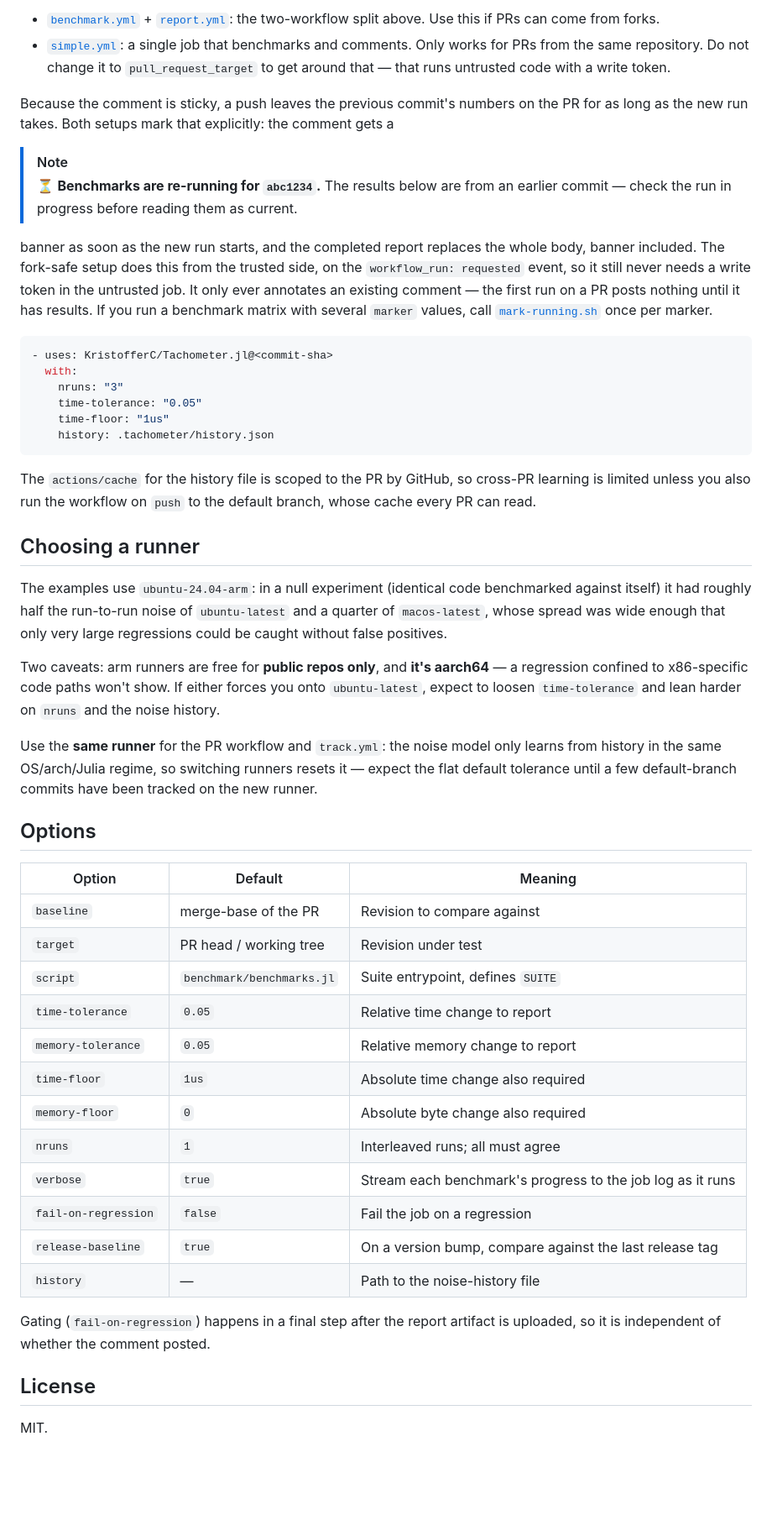
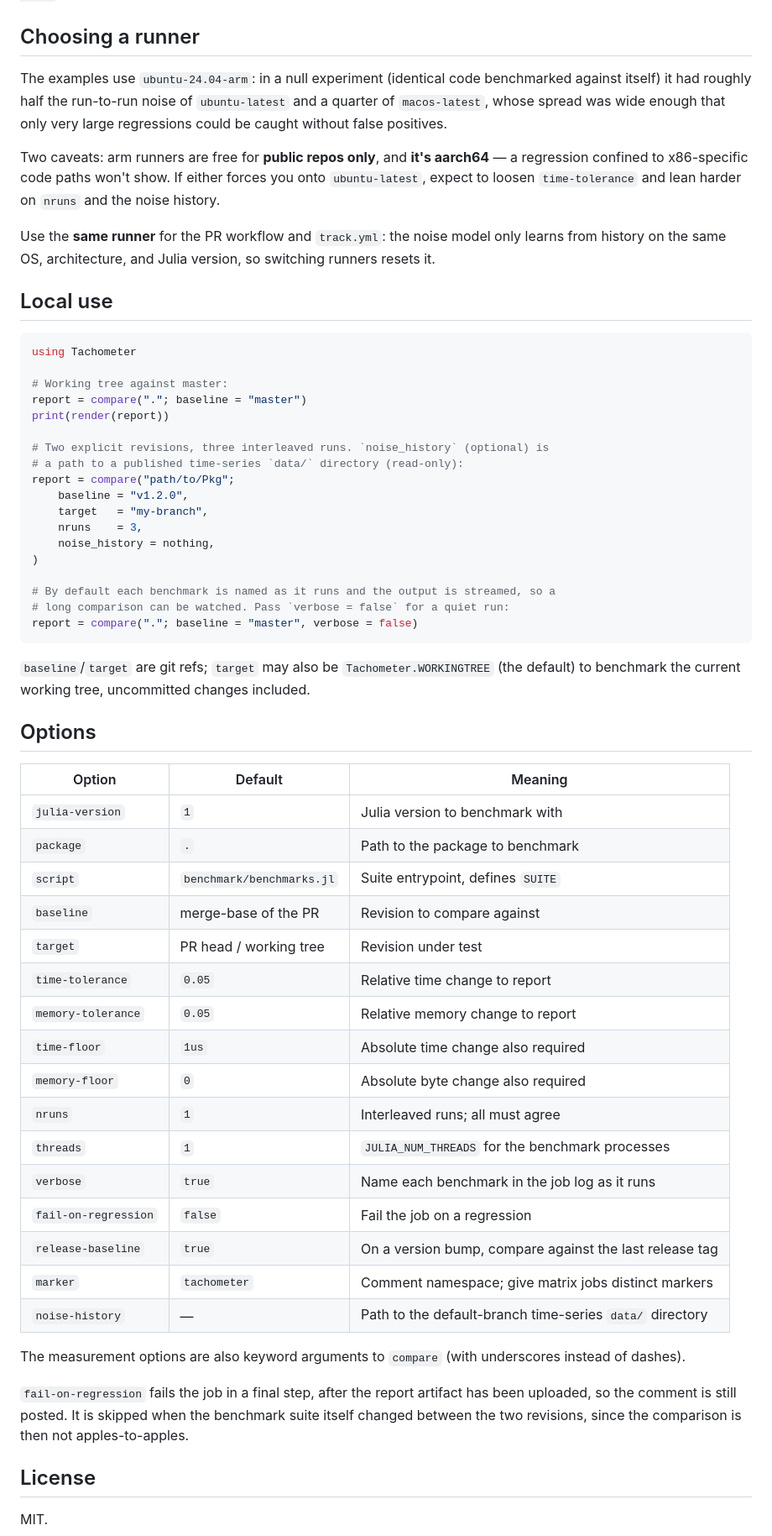
Before and after one commit to KristofferC/Tachometer.jl, a Markdown page: README.md, the part around one of its changes. Shown at 84% size. GitHub-like rendering; blank space fills up the shorter version.

````diff
--- a/README.md
+++ b/README.md
@@ -180,38 +154,3 @@ PR.
-- [`benchmark.yml`](examples/benchmark.yml) + [`report.yml`](examples/report.yml):
-  the two-workflow split above. Use this if PRs can come from forks.
-- [`simple.yml`](examples/simple.yml): a single job that benchmarks and comments.
-  Only works for PRs from the same repository. Do not change it to
-  `pull_request_target` to get around that — that runs untrusted code with a
-  write token.
-
-Because the comment is sticky, a push leaves the previous commit's numbers on the
-PR for as long as the new run takes. Both setups mark that explicitly: the comment
-gets a
-
-> [!NOTE]
-> ⏳ **Benchmarks are re-running for `abc1234`.** The results below are from an
-> earlier commit — check the run in progress before reading them as current.
-
-banner as soon as the new run starts, and the completed report replaces the whole
-body, banner included. The fork-safe setup does this from the trusted side, on the
-`workflow_run: requested` event, so it still never needs a write token in the
-untrusted job. It only ever annotates an existing comment — the first run on a PR
-posts nothing until it has results. If you run a benchmark matrix with several
-`marker` values, call
-[`mark-running.sh`](scripts/mark-running.sh) once per marker.
-
-```yaml
-- uses: KristofferC/Tachometer.jl@<commit-sha>
-  with:
-    nruns: "3"
-    time-tolerance: "0.05"
-    time-floor: "1us"
-    history: .tachometer/history.json
-```
-
-The `actions/cache` for the history file is scoped to the PR by GitHub, so
-cross-PR learning is limited unless you also run the workflow on `push` to the
-default branch, whose cache every PR can read.
 
 ## Choosing a runner
 
@@ -226,29 +165,63 @@ either forces you onto `ubuntu-latest`, expect to loosen `time-tolerance` and
 lean harder on `nruns` and the noise history.
 
 Use the **same runner** for the PR workflow and `track.yml`: the noise model
-only learns from history in the same OS/arch/Julia regime, so switching runners
-resets it — expect the flat default tolerance until a few default-branch
-commits have been tracked on the new runner.
+only learns from history on the same OS, architecture, and Julia version, so
+switching runners resets it.
+
+## Local use
+
+```julia
+using Tachometer
+
+# Working tree against master:
+report = compare("."; baseline = "master")
+print(render(report))
+
+# Two explicit revisions, three interleaved runs. `noise_history` (optional) is
+# a path to a published time-series `data/` directory (read-only):
+report = compare("path/to/Pkg";
+    baseline = "v1.2.0",
+    target   = "my-branch",
+    nruns    = 3,
+    noise_history = nothing,
+)
+
+# By default each benchmark is named as it runs and the output is streamed, so a
+# long comparison can be watched. Pass `verbose = false` for a quiet run:
+report = compare("."; baseline = "master", verbose = false)
+```
+
+`baseline`/`target` are git refs; `target` may also be `Tachometer.WORKINGTREE`
+(the default) to benchmark the current working tree, uncommitted changes included.
 
 ## Options
 
 | Option | Default | Meaning |
 |---|---|---|
+| `julia-version` | `1` | Julia version to benchmark with |
+| `package` | `.` | Path to the package to benchmark |
+| `script` | `benchmark/benchmarks.jl` | Suite entrypoint, defines `SUITE` |
 | `baseline` | merge-base of the PR | Revision to compare against |
 | `target` | PR head / working tree | Revision under test |
-| `script` | `benchmark/benchmarks.jl` | Suite entrypoint, defines `SUITE` |
 | `time-tolerance` | `0.05` | Relative time change to report |
 | `memory-tolerance` | `0.05` | Relative memory change to report |
 | `time-floor` | `1us` | Absolute time change also required |
 | `memory-floor` | `0` | Absolute byte change also required |
 | `nruns` | `1` | Interleaved runs; all must agree |
-| `verbose` | `true` | Stream each benchmark's progress to the job log as it runs |
+| `threads` | `1` | `JULIA_NUM_THREADS` for the benchmark processes |
+| `verbose` | `true` | Name each benchmark in the job log as it runs |
 | `fail-on-regression` | `false` | Fail the job on a regression |
 | `release-baseline` | `true` | On a version bump, compare against the last release tag |
-| `history` | — | Path to the noise-history file |
+| `marker` | `tachometer` | Comment namespace; give matrix jobs distinct markers |
+| `noise-history` | — | Path to the default-branch time-series `data/` directory |
 
-Gating (`fail-on-regression`) happens in a final step after the report artifact
-is uploaded, so it is independent of whether the comment posted.
+The measurement options are also keyword arguments to `compare` (with
+underscores instead of dashes).
+
+`fail-on-regression` fails the job in a final step, after the report artifact has
+been uploaded, so the comment is still posted. It is skipped when the benchmark
+suite itself changed between the two revisions, since the comparison is then not
+apples-to-apples.
 
 ## License
 
````
Also changed, not shown: other parts of README.md (+85 -111 lines).
